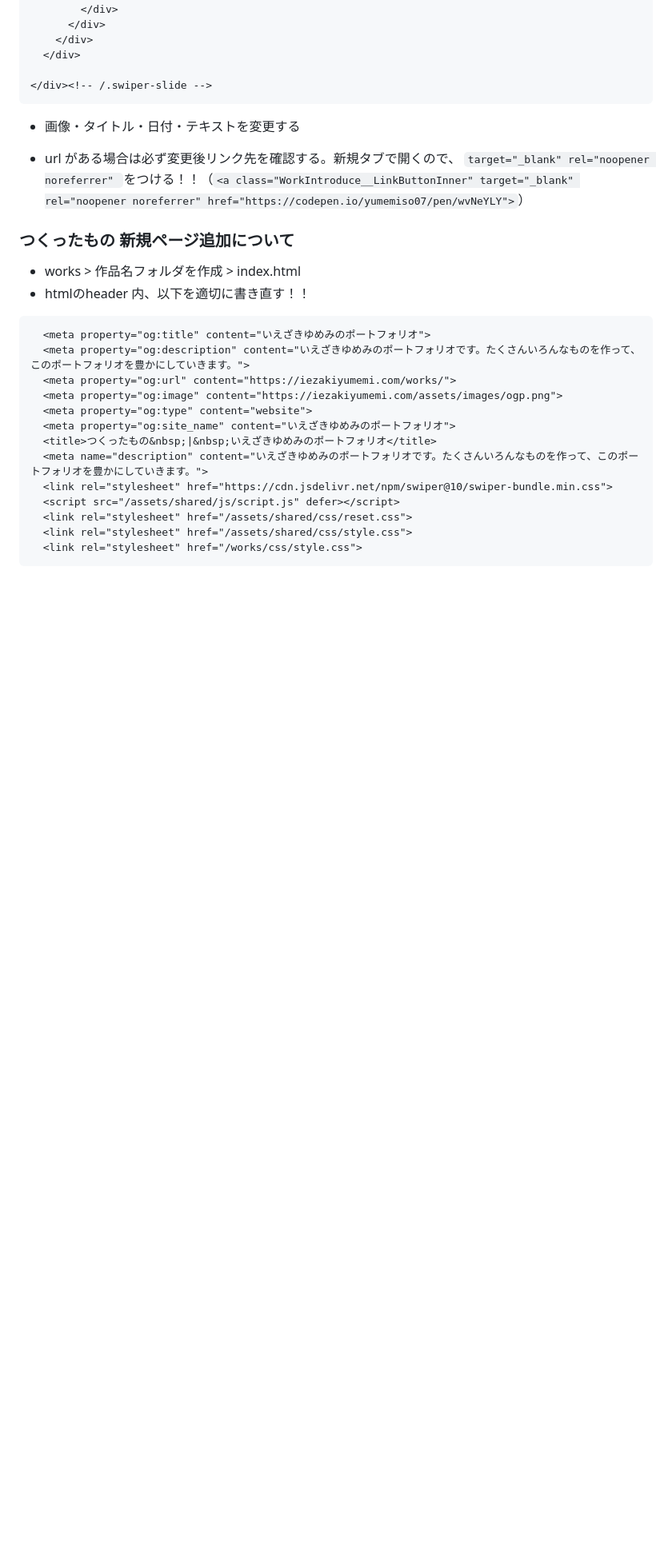
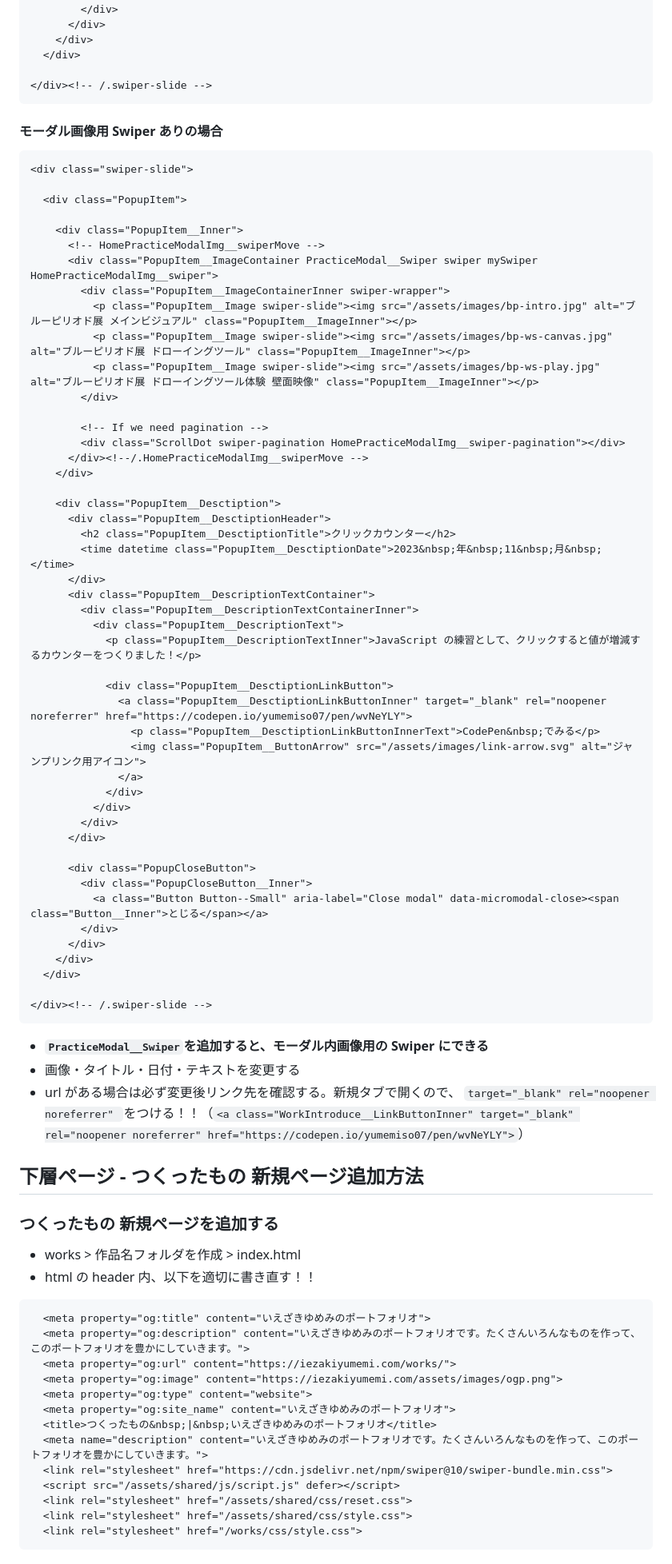
Before and after one commit to yumemiso2/yumemi-iezaki, a Markdown page: README.md, the part around one of its changes. Shown at 80% size. Drawn GitHub-style; blank space fills up the shorter version.

Commit message:
add: README を追記

````diff
--- a/README.md
+++ b/README.md
@@ -87,18 +109,67 @@
 </div><!-- /.swiper-slide -->
 ```
 
+#### モーダル画像用 Swiper ありの場合
 
+```html
+<div class="swiper-slide">
+
+  <div class="PopupItem">
+
+    <div class="PopupItem__Inner">
+      <!-- HomePracticeModalImg__swiperMove -->
+      <div class="PopupItem__ImageContainer PracticeModal__Swiper swiper mySwiper HomePracticeModalImg__swiper">
+        <div class="PopupItem__ImageContainerInner swiper-wrapper">
+          <p class="PopupItem__Image swiper-slide"><img src="/assets/images/bp-intro.jpg" alt="ブルーピリオド展 メインビジュアル" class="PopupItem__ImageInner"></p>
+          <p class="PopupItem__Image swiper-slide"><img src="/assets/images/bp-ws-canvas.jpg" alt="ブルーピリオド展 ドローイングツール" class="PopupItem__ImageInner"></p>
+          <p class="PopupItem__Image swiper-slide"><img src="/assets/images/bp-ws-play.jpg" alt="ブルーピリオド展 ドローイングツール体験 壁面映像" class="PopupItem__ImageInner"></p>
+        </div>
+
+        <!-- If we need pagination -->
+        <div class="ScrollDot swiper-pagination HomePracticeModalImg__swiper-pagination"></div>
+      </div><!--/.HomePracticeModalImg__swiperMove -->
+    </div>
+
+    <div class="PopupItem__Desctiption">
+      <div class="PopupItem__DesctiptionHeader">
+        <h2 class="PopupItem__DesctiptionTitle">クリックカウンター</h2>
+        <time datetime class="PopupItem__DesctiptionDate">2023&nbsp;年&nbsp;11&nbsp;月&nbsp;</time>
+      </div>
+      <div class="PopupItem__DescriptionTextContainer">
+        <div class="PopupItem__DescriptionTextContainerInner">
+          <div class="PopupItem__DescriptionText">
+            <p class="PopupItem__DescriptionTextInner">JavaScript の練習として、クリックすると値が増減するカウンターをつくりました！</p>
+
+            <div class="PopupItem__DesctiptionLinkButton">
+              <a class="PopupItem__DesctiptionLinkButtonInner" target="_blank" rel="noopener noreferrer" href="https://codepen.io/yumemiso07/pen/wvNeYLY">
+                <p class="PopupItem__DesctiptionLinkButtonInnerText">CodePen&nbsp;でみる</p>
+                <img class="PopupItem__ButtonArrow" src="/assets/images/link-arrow.svg" alt="ジャンプリンク用アイコン">
+              </a>
+            </div>
+          </div>
+        </div>
+      </div>
+
+      <div class="PopupCloseButton">
+        <div class="PopupCloseButton__Inner">
+          <a class="Button Button--Small" aria-label="Close modal" data-micromodal-close><span class="Button__Inner">とじる</span></a>
+        </div>
+      </div>
+    </div>
+  </div>
+
+</div><!-- /.swiper-slide -->
+```
+- **`PracticeModal__Swiper`を追加すると、モーダル内画像用の Swiper にできる**
 - 画像・タイトル・日付・テキストを変更する
-
-
-
 -  url  がある場合は必ず変更後リンク先を確認する。新規タブで開くので、
   ``target="_blank" rel="noopener noreferrer" ``をつける！！（`<a class="WorkIntroduce__LinkButtonInner" target="_blank" rel="noopener noreferrer" href="https://codepen.io/yumemiso07/pen/wvNeYLY">`）
 
 
-### つくったもの 新規ページ追加について
+## 下層ページ - つくったもの 新規ページ追加方法
+### つくったもの 新規ページを追加する
 - works > 作品名フォルダを作成 > index.html
-- htmlのheader 内、以下を適切に書き直す！！
+- html の header 内、以下を適切に書き直す！！
 
 
 ```html
````
Also changed, not shown: other parts of README.md (+40 -18 lines).
